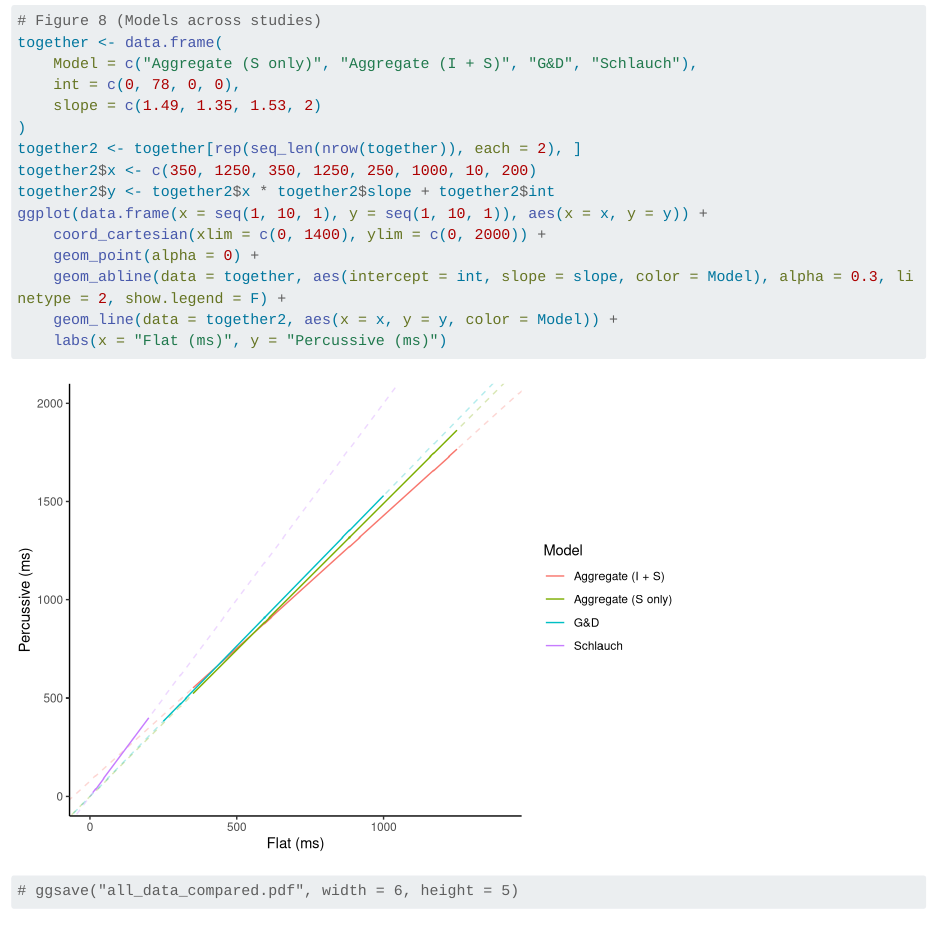
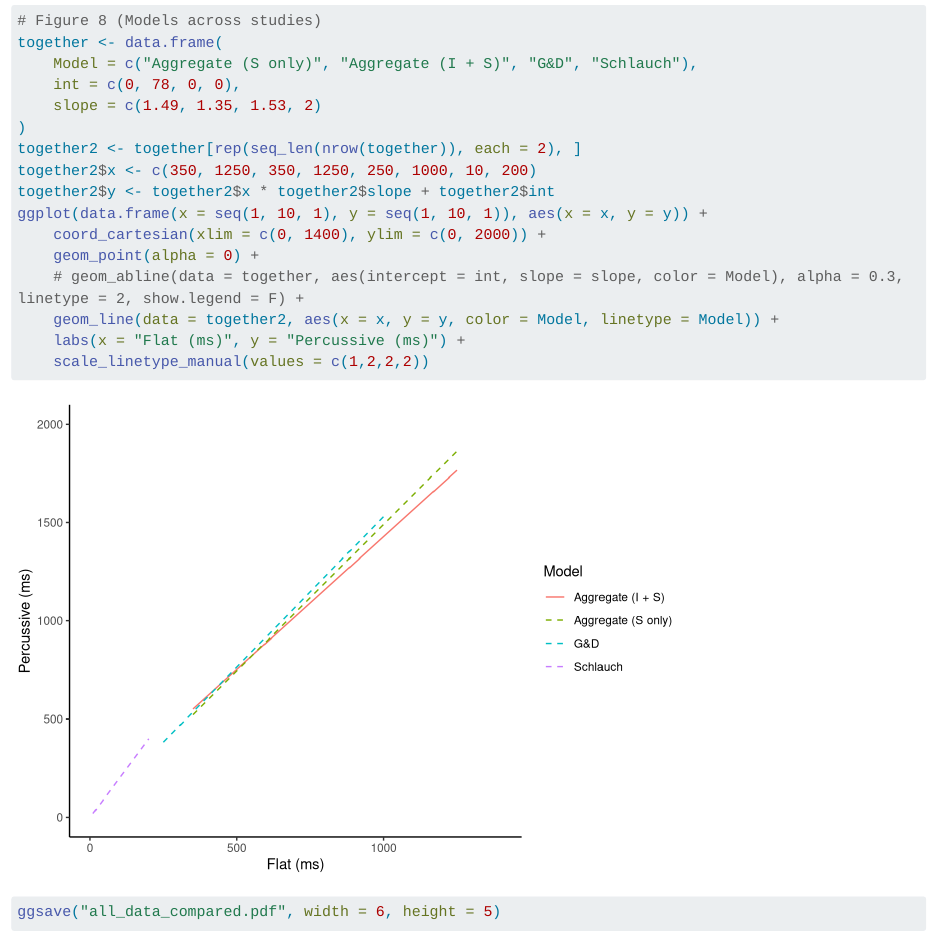
Before and after one commit to clwessel/ch1_duration, a Quarto document (rcode/analysis_final.qmd): the page in a window 1100 px wide, from 7030 px down. Rendered offline with R 4.5, knitr and Pandoc in place of Quarto, with nearby package versions; some code elsewhere in the file could not run offline; long lines of code are wrapped.

Commit message:
Adjusted Figure 8

````diff
--- a/rcode/analysis_final.qmd
+++ b/rcode/analysis_final.qmd
@@ -1302,8 +1302,9 @@ together2$y <- together2$x * together2$slope + together2$int
 ggplot(data.frame(x = seq(1, 10, 1), y = seq(1, 10, 1)), aes(x = x, y = y)) +
     coord_cartesian(xlim = c(0, 1400), ylim = c(0, 2000)) +
     geom_point(alpha = 0) +
-    geom_abline(data = together, aes(intercept = int, slope = slope, color = Model), alpha = 0.3, linetype = 2, show.legend = F) +
-    geom_line(data = together2, aes(x = x, y = y, color = Model)) +
-    labs(x = "Flat (ms)", y = "Percussive (ms)")
-# ggsave("all_data_compared.pdf", width = 6, height = 5)
+    # geom_abline(data = together, aes(intercept = int, slope = slope, color = Model), alpha = 0.3, linetype = 2, show.legend = F) +
+    geom_line(data = together2, aes(x = x, y = y, color = Model, linetype = Model)) +
+    labs(x = "Flat (ms)", y = "Percussive (ms)") +
+    scale_linetype_manual(values = c(1,2,2,2))
+ggsave("all_data_compared.pdf", width = 6, height = 5)
 ```
````
